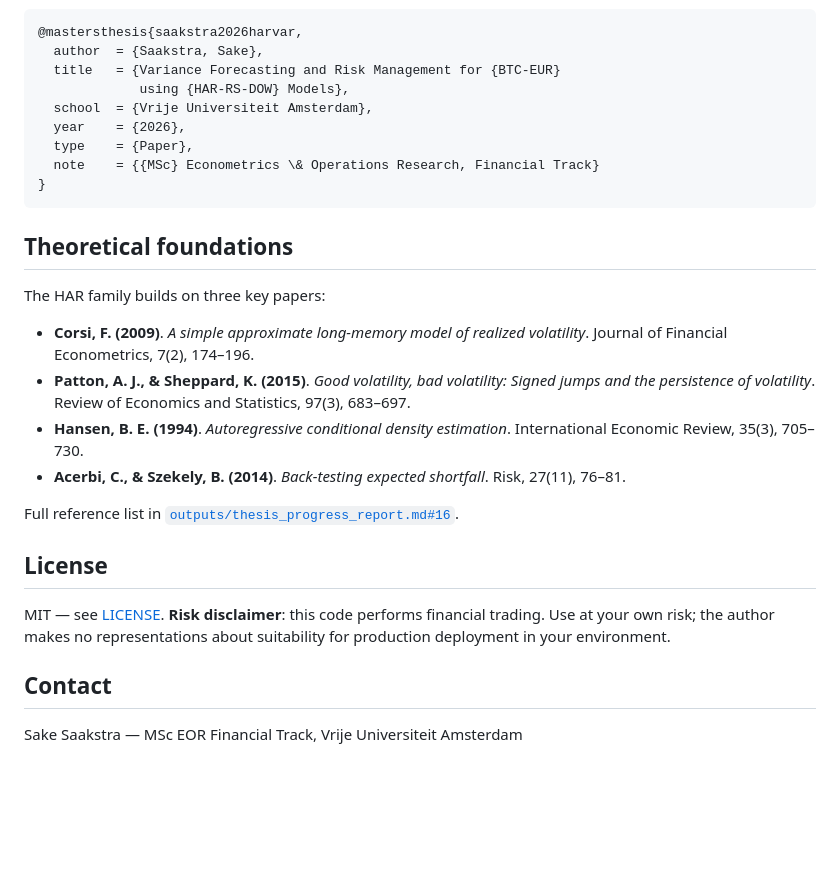
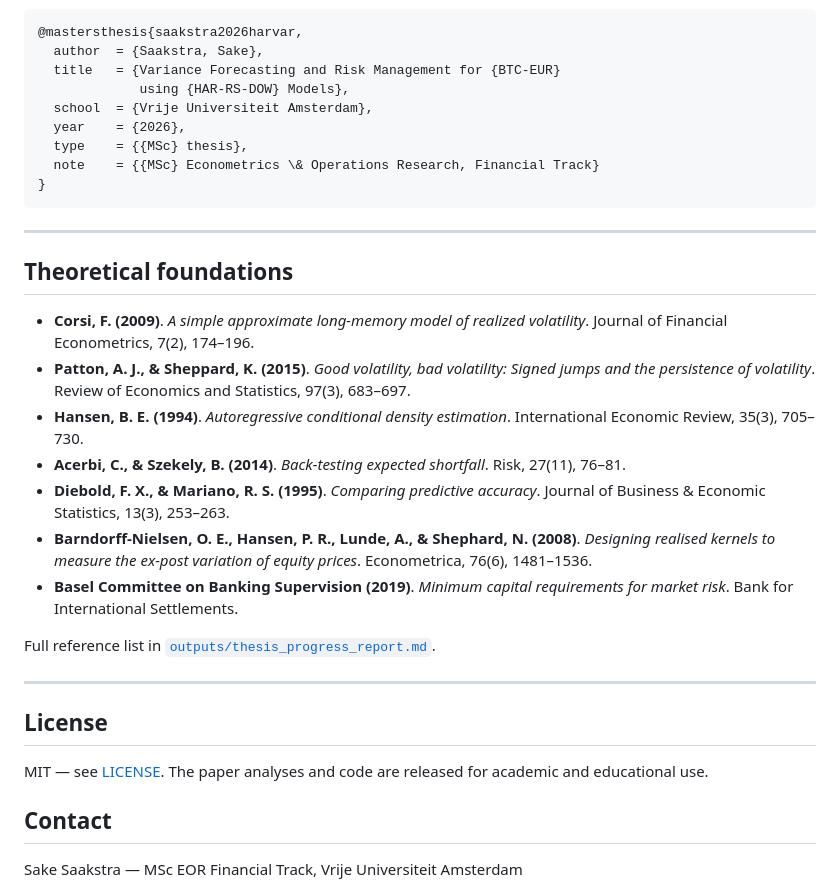
Before and after one commit to SakeSaak/crypto-hartrace, a Markdown page: README.md, the part around one of its changes. GitHub-like rendering; blank space fills up the shorter version.

````diff
--- a/README.md
+++ b/README.md
@@ -139,25 +149,30 @@ If you use ideas, code, or results from this repository in academic work:
              using {HAR-RS-DOW} Models},
   school  = {Vrije Universiteit Amsterdam},
   year    = {2026},
-  type    = {Paper},
+  type    = {{MSc} thesis},
   note    = {{MSc} Econometrics \& Operations Research, Financial Track}
 }
 ```
 
+---
+
 ## Theoretical foundations
-
-The HAR family builds on three key papers:
 
 - **Corsi, F. (2009)**. *A simple approximate long-memory model of realized volatility*. Journal of Financial Econometrics, 7(2), 174–196.
 - **Patton, A. J., & Sheppard, K. (2015)**. *Good volatility, bad volatility: Signed jumps and the persistence of volatility*. Review of Economics and Statistics, 97(3), 683–697.
 - **Hansen, B. E. (1994)**. *Autoregressive conditional density estimation*. International Economic Review, 35(3), 705–730.
 - **Acerbi, C., & Szekely, B. (2014)**. *Back-testing expected shortfall*. Risk, 27(11), 76–81.
+- **Diebold, F. X., & Mariano, R. S. (1995)**. *Comparing predictive accuracy*. Journal of Business & Economic Statistics, 13(3), 253–263.
+- **Barndorff-Nielsen, O. E., Hansen, P. R., Lunde, A., & Shephard, N. (2008)**. *Designing realised kernels to measure the ex-post variation of equity prices*. Econometrica, 76(6), 1481–1536.
+- **Basel Committee on Banking Supervision (2019)**. *Minimum capital requirements for market risk*. Bank for International Settlements.
 
-Full reference list in [`outputs/thesis_progress_report.md#16`](outputs/thesis_progress_report.md).
+Full reference list in [`outputs/thesis_progress_report.md`](outputs/thesis_progress_report.md).
+
+---
 
 ## License
 
-MIT — see [LICENSE](LICENSE). **Risk disclaimer**: this code performs financial trading. Use at your own risk; the author makes no representations about suitability for production deployment in your environment.
+MIT — see [LICENSE](LICENSE). The paper analyses and code are released for academic and educational use.
 
 ## Contact
 
````
Also changed, not shown: other parts of README.md (+100 -90 lines).
